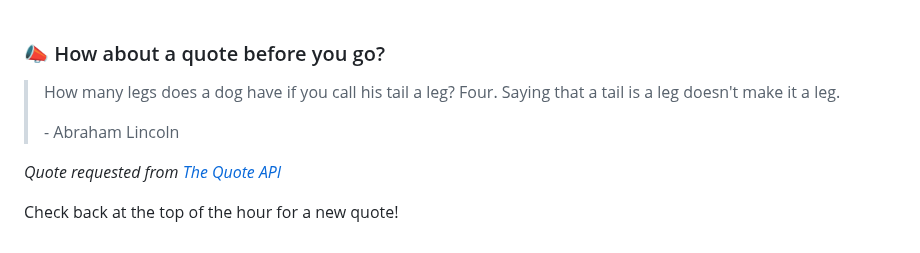
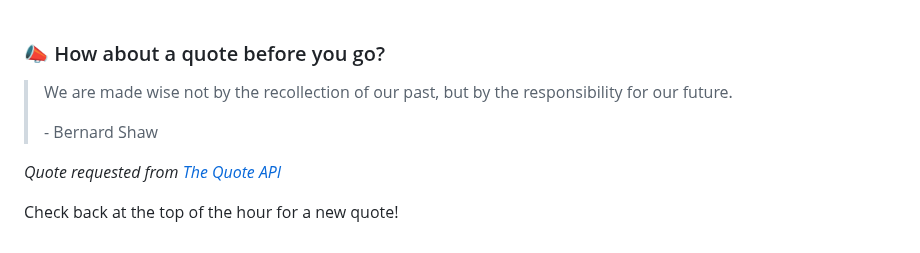
Before and after one commit to brandonperfetti/brandonperfetti, a Markdown page: README.md, the part around the change. GitHub-like rendering.

Commit message:
[Automated] README updated with new quote!

```diff
--- a/README.md
+++ b/README.md
@@ -167,9 +167,9 @@ My auto-generated
 
 ### 📣 How about a quote before you go?
 
-> How many legs does a dog have if you call his tail a leg? Four. Saying that a tail is a leg doesn't make it a leg.
+> We are made wise not by the recollection of our past, but by the responsibility for our future.
 >
-> <p>- Abraham Lincoln</p>
+> <p>- Bernard Shaw</p>
 
 _Quote requested from [The Quote API](https://api.quotable.io/random)_
 
```
